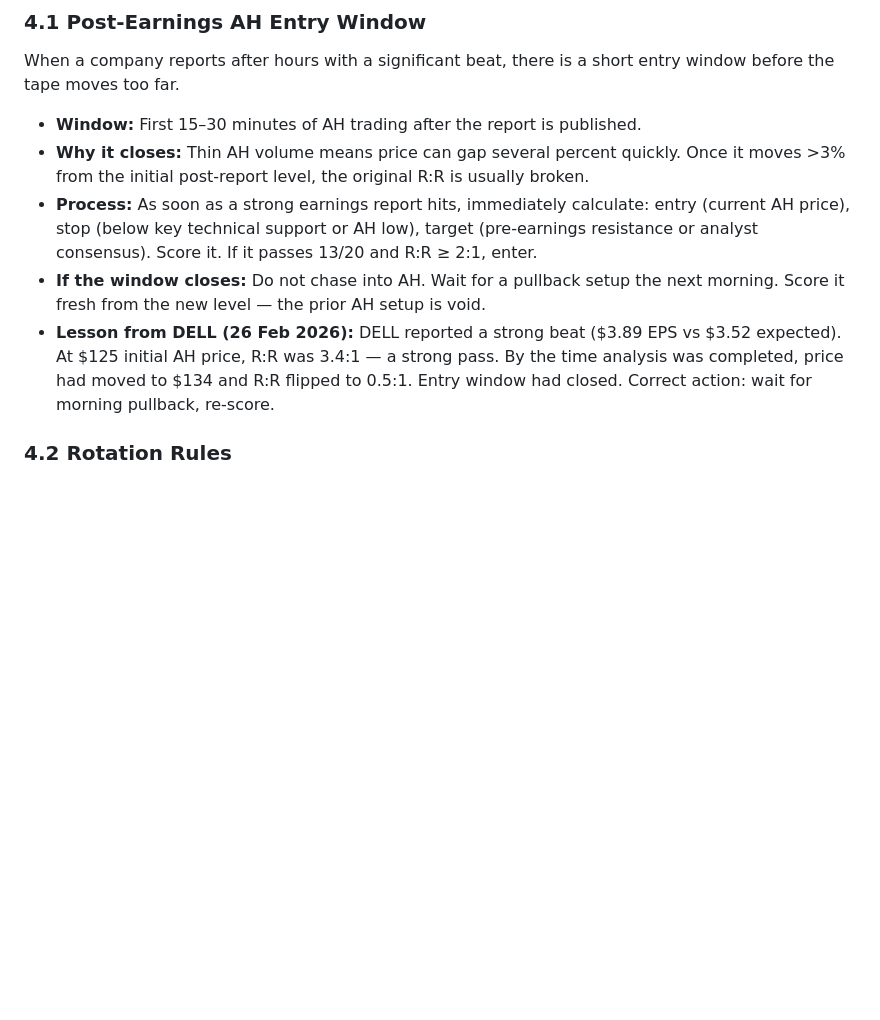
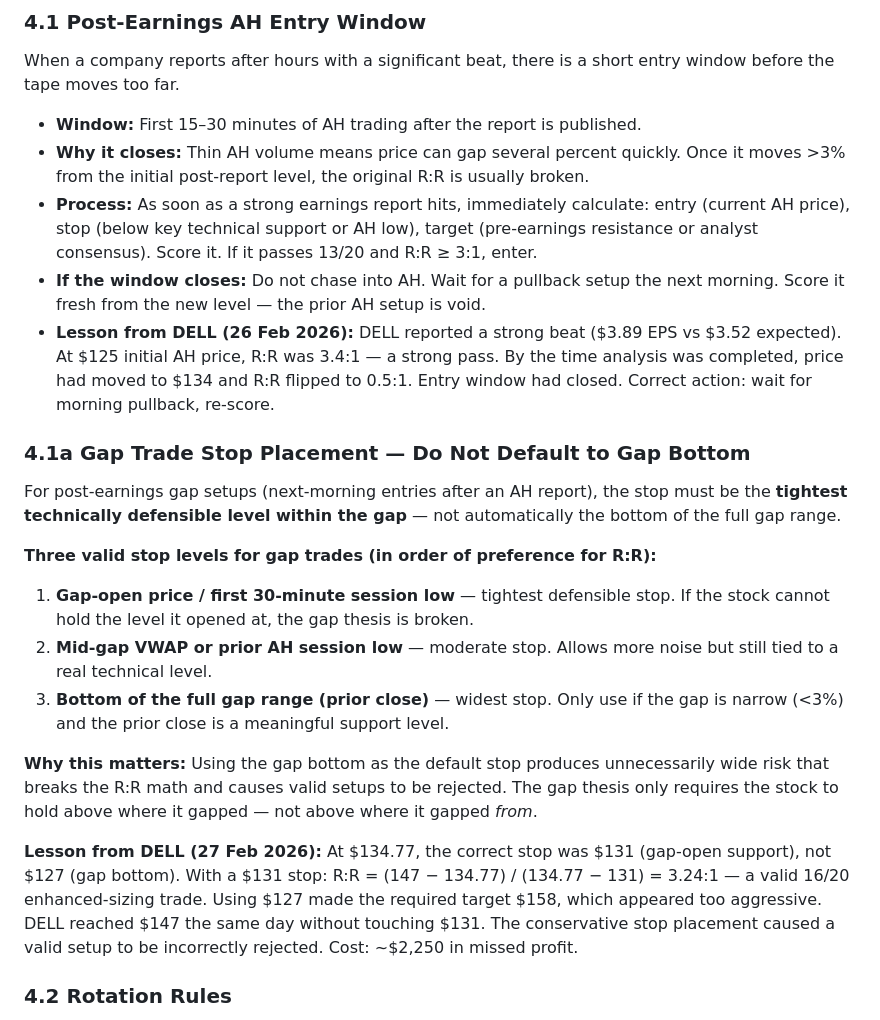
Before and after one commit to murtazasomjee/trading-desk, a Markdown page: STRATEGY.md, the part around the change. Drawn GitHub-style; blank space fills up the shorter version.

Commit message:
strategy: add gap trade stop placement rule — lesson from DELL 27 Feb miss

```diff
--- a/STRATEGY.md
+++ b/STRATEGY.md
@@ -142,9 +142,21 @@ When a company reports after hours with a significant beat, there is a short ent
 
 - **Window:** First 15–30 minutes of AH trading after the report is published.
 - **Why it closes:** Thin AH volume means price can gap several percent quickly. Once it moves >3% from the initial post-report level, the original R:R is usually broken.
-- **Process:** As soon as a strong earnings report hits, immediately calculate: entry (current AH price), stop (below key technical support or AH low), target (pre-earnings resistance or analyst consensus). Score it. If it passes 13/20 and R:R ≥ 2:1, enter.
+- **Process:** As soon as a strong earnings report hits, immediately calculate: entry (current AH price), stop (below key technical support or AH low), target (pre-earnings resistance or analyst consensus). Score it. If it passes 13/20 and R:R ≥ 3:1, enter.
 - **If the window closes:** Do not chase into AH. Wait for a pullback setup the next morning. Score it fresh from the new level — the prior AH setup is void.
 - **Lesson from DELL (26 Feb 2026):** DELL reported a strong beat ($3.89 EPS vs $3.52 expected). At $125 initial AH price, R:R was 3.4:1 — a strong pass. By the time analysis was completed, price had moved to $134 and R:R flipped to 0.5:1. Entry window had closed. Correct action: wait for morning pullback, re-score.
+
+### 4.1a Gap Trade Stop Placement — Do Not Default to Gap Bottom
+For post-earnings gap setups (next-morning entries after an AH report), the stop must be the **tightest technically defensible level within the gap** — not automatically the bottom of the full gap range.
+
+**Three valid stop levels for gap trades (in order of preference for R:R):**
+1. **Gap-open price / first 30-minute session low** — tightest defensible stop. If the stock cannot hold the level it opened at, the gap thesis is broken.
+2. **Mid-gap VWAP or prior AH session low** — moderate stop. Allows more noise but still tied to a real technical level.
+3. **Bottom of the full gap range (prior close)** — widest stop. Only use if the gap is narrow (<3%) and the prior close is a meaningful support level.
+
+**Why this matters:** Using the gap bottom as the default stop produces unnecessarily wide risk that breaks the R:R math and causes valid setups to be rejected. The gap thesis only requires the stock to hold above where it gapped — not above where it gapped *from*.
+
+**Lesson from DELL (27 Feb 2026):** At $134.77, the correct stop was $131 (gap-open support), not $127 (gap bottom). With a $131 stop: R:R = (147 − 134.77) / (134.77 − 131) = 3.24:1 — a valid 16/20 enhanced-sizing trade. Using $127 made the required target $158, which appeared too aggressive. DELL reached $147 the same day without touching $131. The conservative stop placement caused a valid setup to be incorrectly rejected. Cost: ~$2,250 in missed profit.
 
 ### 4.2 Rotation Rules
 When fully invested and a high-conviction new setup appears, rotation may be considered — but only under strict conditions.
```
